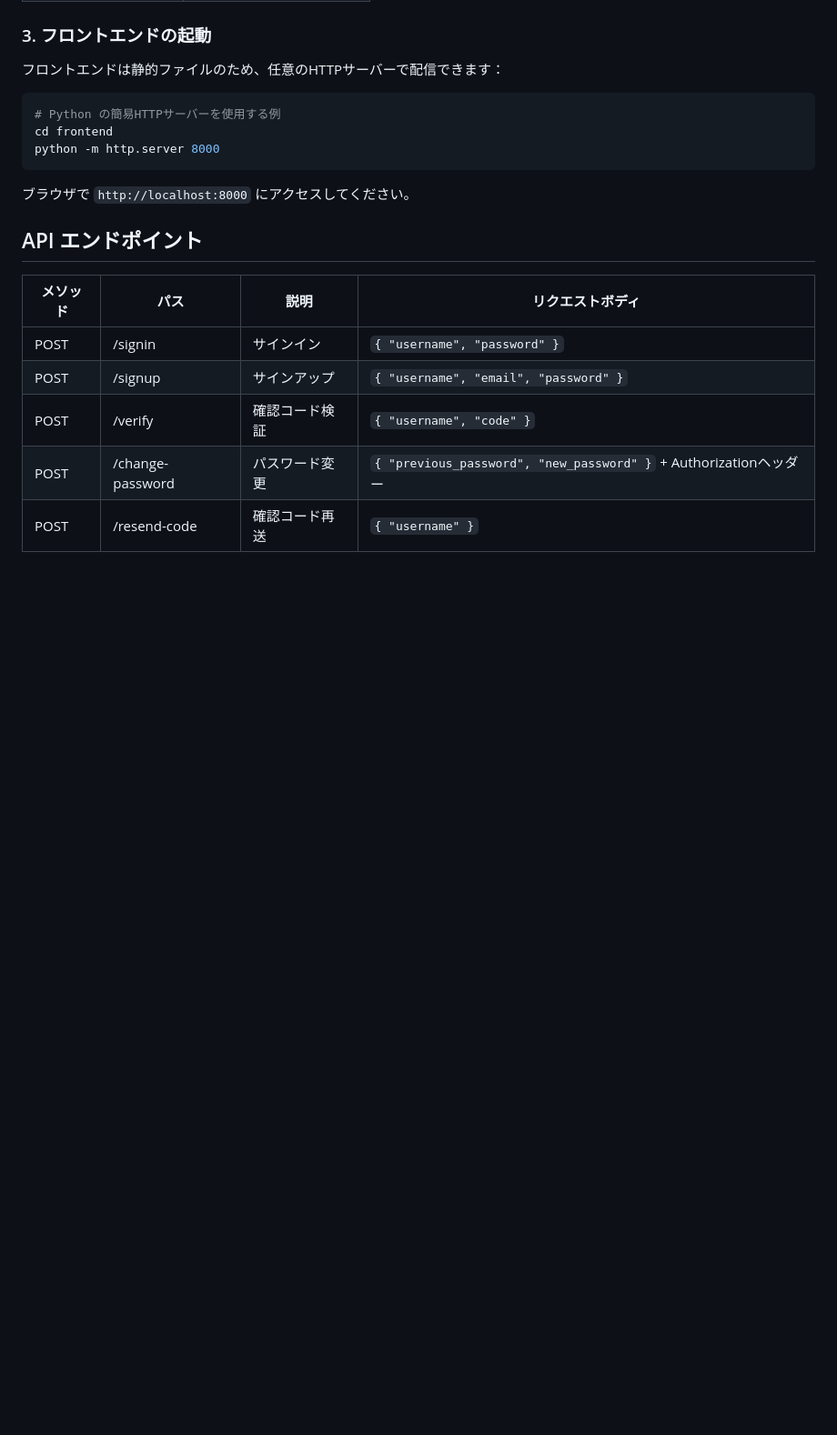
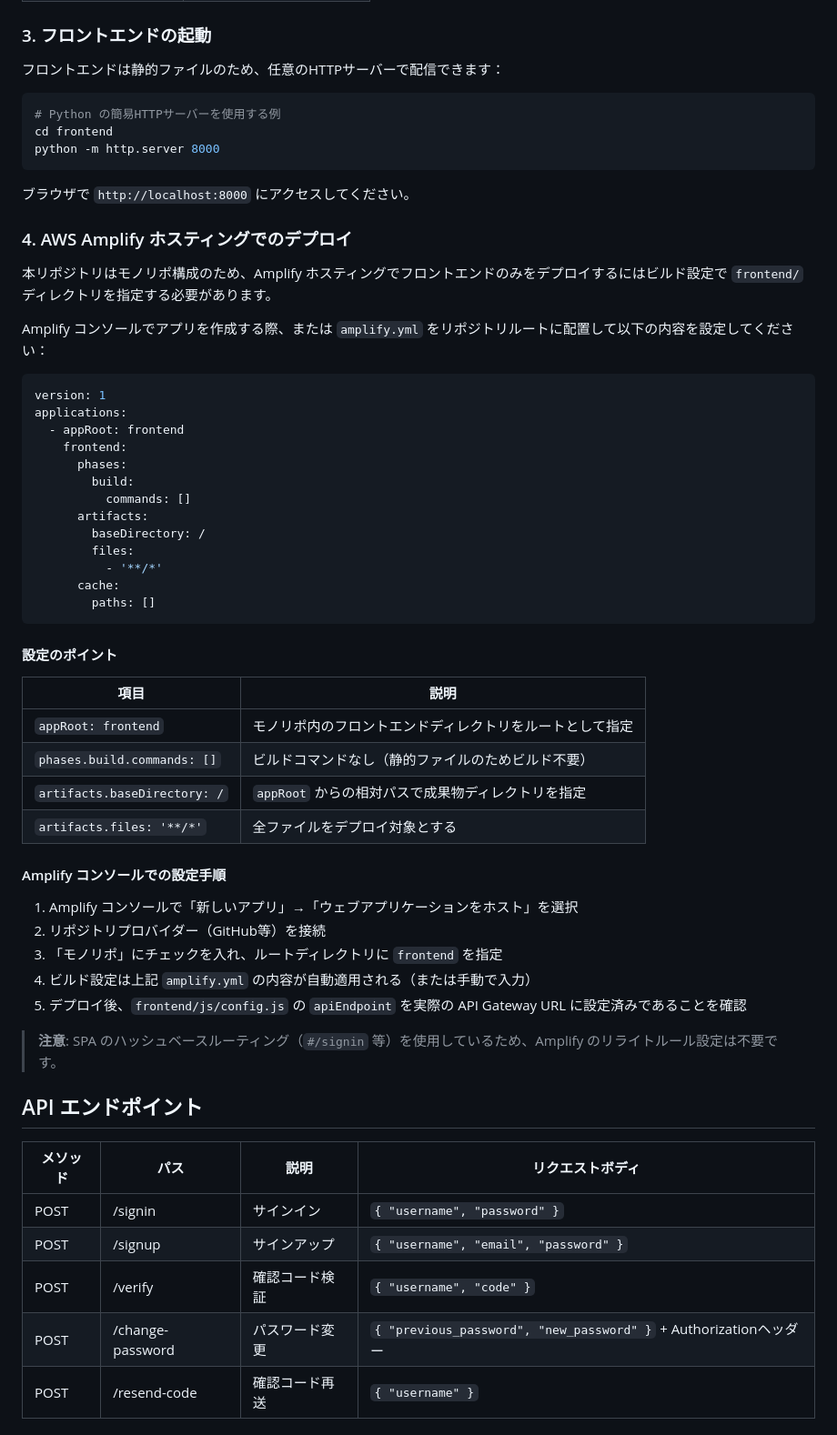
Before and after one commit to tetsuo-nobe/cognito-sample, a Markdown page: README.md, the part around the change. Shown at 91% size. GitHub-like rendering; blank space fills up the shorter version.

Commit message:
add deploy way of Amplify hosting

````diff
--- a/README.md
+++ b/README.md
@@ -101,6 +101,47 @@ python -m http.server 8000
 
 ブラウザで `http://localhost:8000` にアクセスしてください。
 
+### 4. AWS Amplify ホスティングでのデプロイ
+
+本リポジトリはモノリポ構成のため、Amplify ホスティングでフロントエンドのみをデプロイするにはビルド設定で `frontend/` ディレクトリを指定する必要があります。
+
+Amplify コンソールでアプリを作成する際、または `amplify.yml` をリポジトリルートに配置して以下の内容を設定してください：
+
+```yaml
+version: 1
+applications:
+  - appRoot: frontend
+    frontend:
+      phases:
+        build:
+          commands: []
+      artifacts:
+        baseDirectory: /
+        files:
+          - '**/*'
+      cache:
+        paths: []
+```
+
+#### 設定のポイント
+
+| 項目 | 説明 |
+|------|------|
+| `appRoot: frontend` | モノリポ内のフロントエンドディレクトリをルートとして指定 |
+| `phases.build.commands: []` | ビルドコマンドなし（静的ファイルのためビルド不要） |
+| `artifacts.baseDirectory: /` | `appRoot` からの相対パスで成果物ディレクトリを指定 |
+| `artifacts.files: '**/*'` | 全ファイルをデプロイ対象とする |
+
+#### Amplify コンソールでの設定手順
+
+1. Amplify コンソールで「新しいアプリ」→「ウェブアプリケーションをホスト」を選択
+2. リポジトリプロバイダー（GitHub等）を接続
+3. 「モノリポ」にチェックを入れ、ルートディレクトリに `frontend` を指定
+4. ビルド設定は上記 `amplify.yml` の内容が自動適用される（または手動で入力）
+5. デプロイ後、`frontend/js/config.js` の `apiEndpoint` を実際の API Gateway URL に設定済みであることを確認
+
+> **注意**: SPA のハッシュベースルーティング（`#/signin` 等）を使用しているため、Amplify のリライトルール設定は不要です。
+
 ## API エンドポイント
 
 | メソッド | パス | 説明 | リクエストボディ |
````
